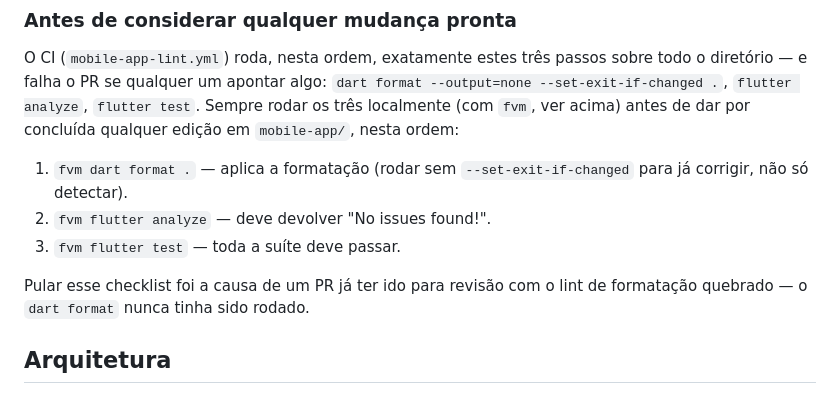
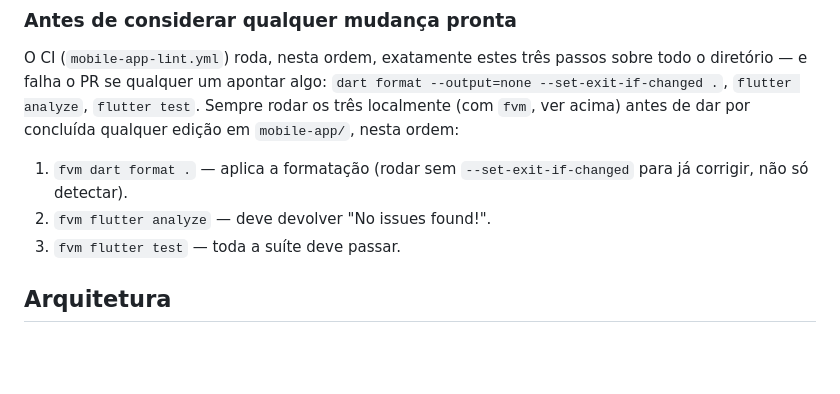
Before and after one commit to rodrigomarcolin/tccelta, a Markdown page: mobile-app/CLAUDE.md, the part around the change. GitHub-like rendering; blank space fills up the shorter version.

Commit message:
docs(mobile): trim incident callout from lint checklist
Co-Authored-By: Claude Sonnet 5 <noreply@anthropic.com>

```diff
--- a/mobile-app/CLAUDE.md
+++ b/mobile-app/CLAUDE.md
@@ -52,9 +52,6 @@ antes de dar por concluída qualquer edição em `mobile-app/`, nesta ordem:
    para já corrigir, não só detectar).
 2. `fvm flutter analyze` — deve devolver "No issues found!".
 3. `fvm flutter test` — toda a suíte deve passar.
-
-Pular esse checklist foi a causa de um PR já ter ido para revisão com o
-lint de formatação quebrado — o `dart format` nunca tinha sido rodado.
 
 ## Arquitetura
 
```
